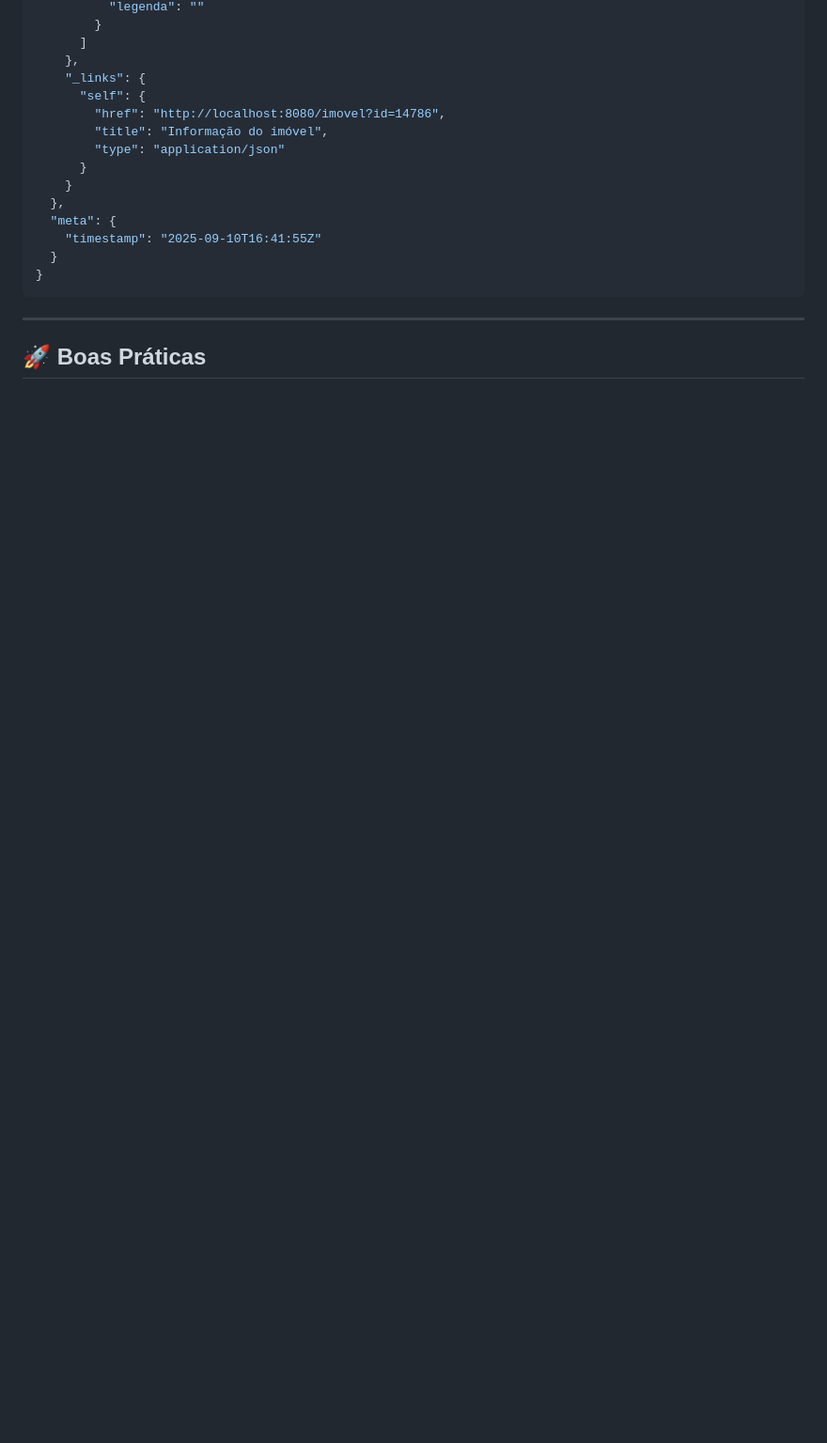
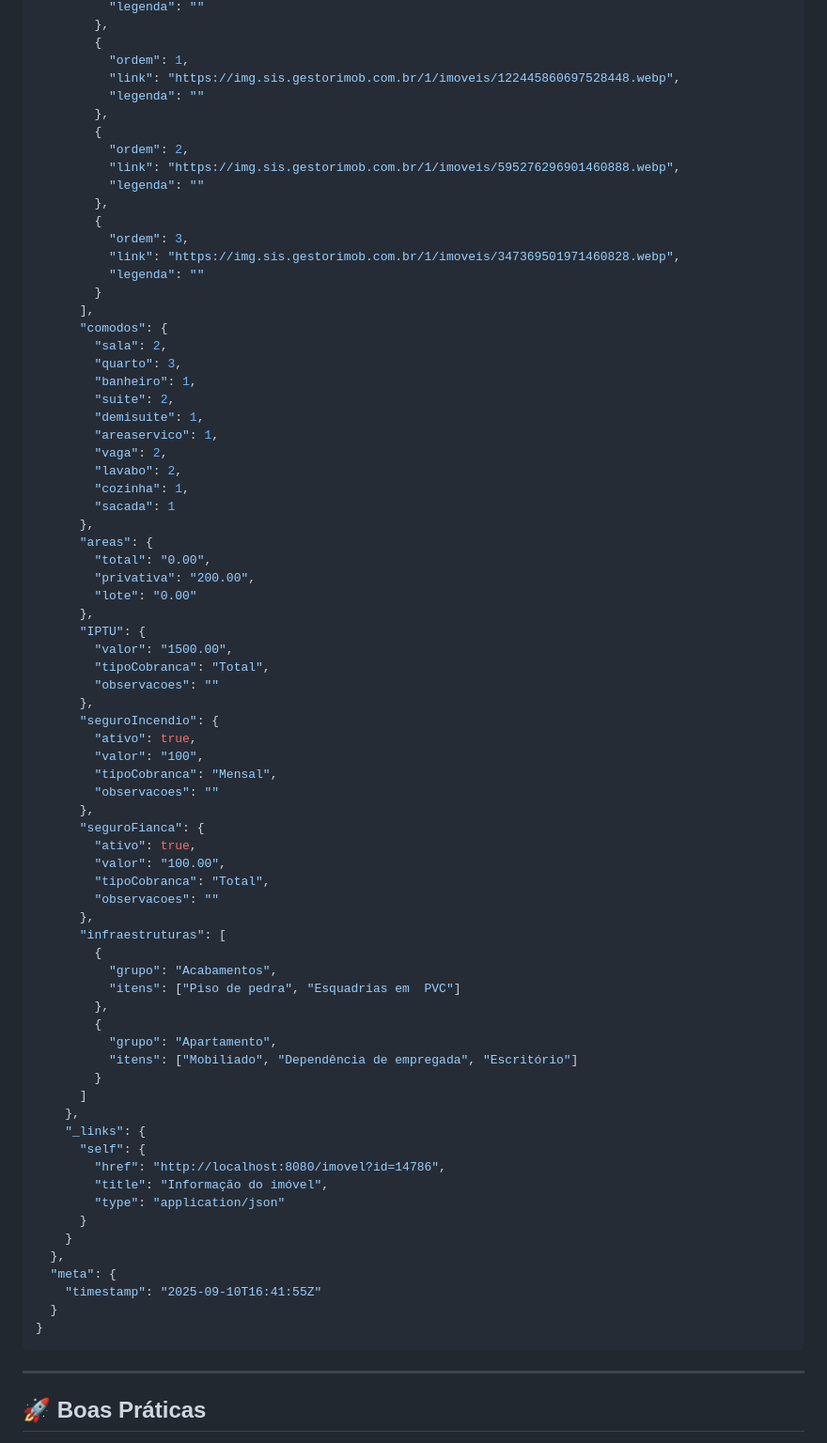
Before and after one commit to ObjetivaSoftware/api-site-parceiro, a Markdown page: README.md, the part around one of its changes. Shown at 94% size. GitHub-like rendering; blank space fills up the shorter version.

```diff
--- a/README.md
+++ b/README.md
@@ -186,4 +215,63 @@ curl --request GET \
           "legenda": ""
+        },
+        {
+          "ordem": 1,
+          "link": "https://img.sis.gestorimob.com.br/1/imoveis/122445860697528448.webp",
+          "legenda": ""
+        },
+        {
+          "ordem": 2,
+          "link": "https://img.sis.gestorimob.com.br/1/imoveis/595276296901460888.webp",
+          "legenda": ""
+        },
+        {
+          "ordem": 3,
+          "link": "https://img.sis.gestorimob.com.br/1/imoveis/347369501971460828.webp",
+          "legenda": ""
+        }
+      ],
+      "comodos": {
+        "sala": 2,
+        "quarto": 3,
+        "banheiro": 1,
+        "suite": 2,
+        "demisuite": 1,
+        "areaservico": 1,
+        "vaga": 2,
+        "lavabo": 2,
+        "cozinha": 1,
+        "sacada": 1
+      },
+      "areas": {
+        "total": "0.00",
+        "privativa": "200.00",
+        "lote": "0.00"
+      },
+      "IPTU": {
+        "valor": "1500.00",
+        "tipoCobranca": "Total",
+        "observacoes": ""
+      },
+      "seguroIncendio": {
+        "ativo": true,
+        "valor": "100",
+        "tipoCobranca": "Mensal",
+        "observacoes": ""
+      },
+      "seguroFianca": {
+        "ativo": true,
+        "valor": "100.00",
+        "tipoCobranca": "Total",
+        "observacoes": ""
+      },
+      "infraestruturas": [
+        {
+          "grupo": "Acabamentos",
+          "itens": ["Piso de pedra", "Esquadrias em  PVC"]
+        },
+        {
+          "grupo": "Apartamento",
+          "itens": ["Mobiliado", "Dependência de empregada", "Escritório"]
         }
       ]
     },
```
Also changed, not shown: other parts of README.md (+47 -18 lines).
